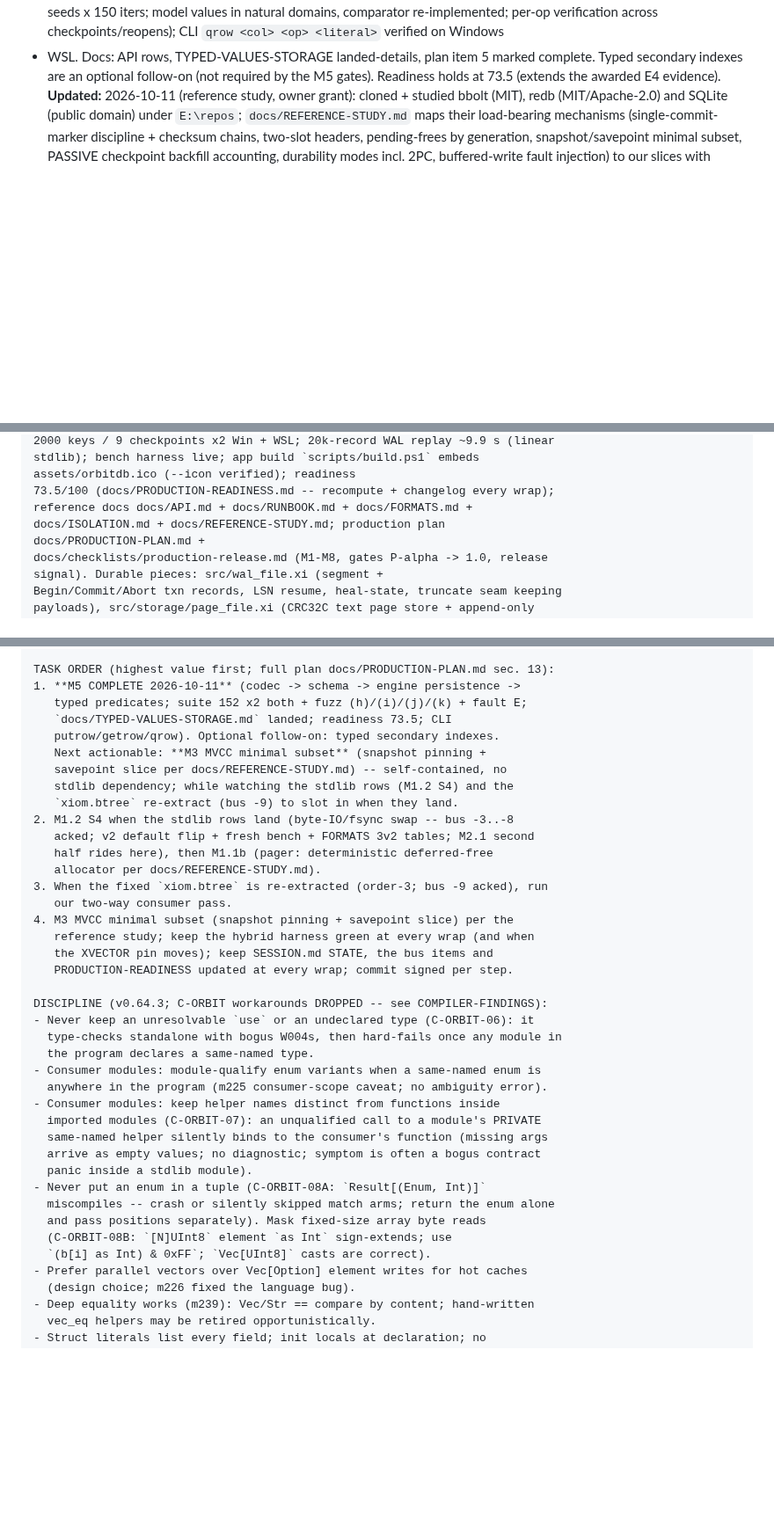
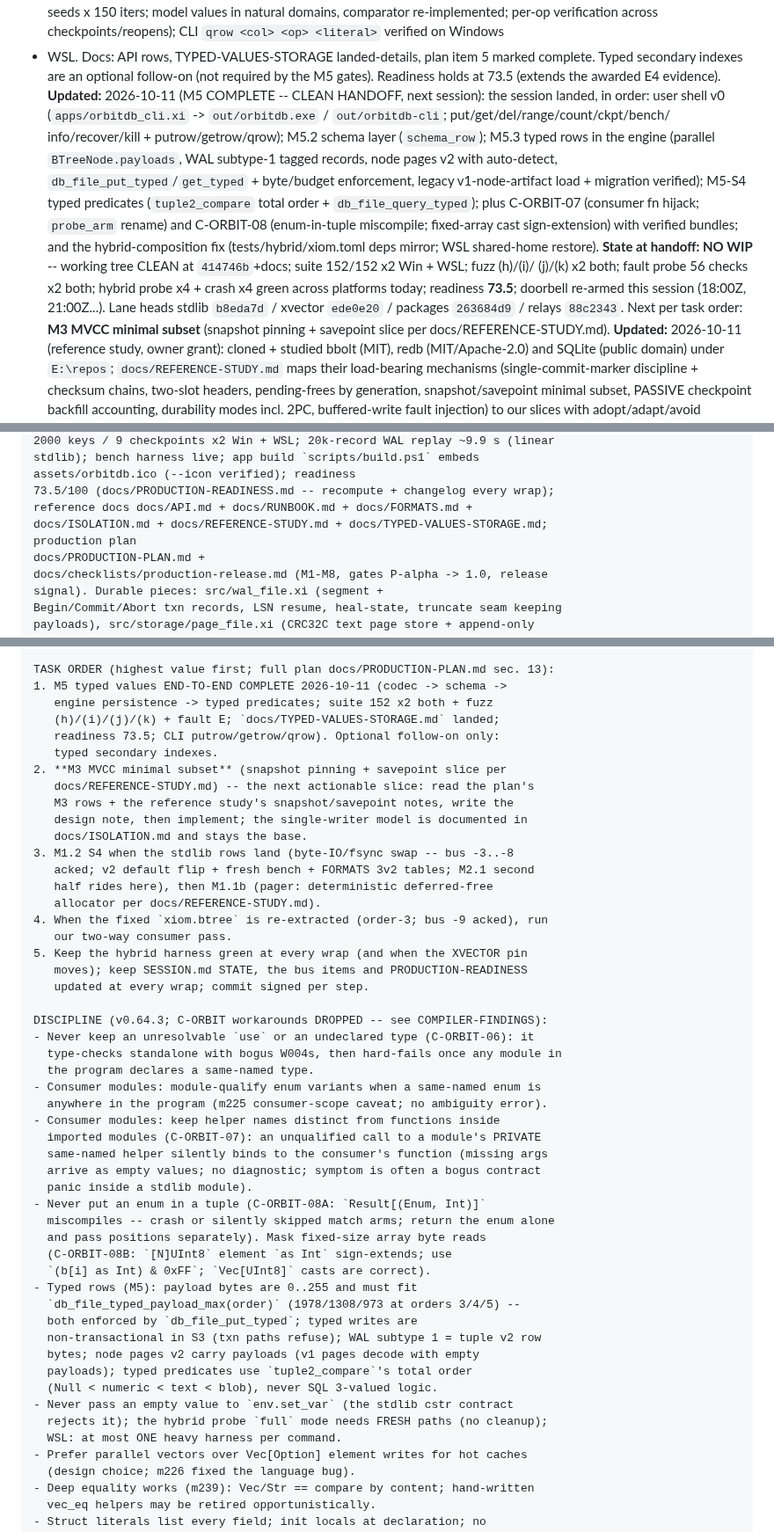
Before and after one commit to xiom-projects/xiom-orbitdb, a Markdown page: SESSION.md, 3 parts joined by grey strips. Shown at 88% size. GitHub-like rendering; blank space fills up the shorter version.

Commit message:
docs(session): M5-complete handoff -- state, lane heads, refreshed paste prompt
- Handoff Updated entry: session deliverables (CLI shell, M5.2/M5.3/M5-S4,
  C-ORBIT-07/08 with bundles, hybrid fixes), NO-WIP statement at the clean
  tree, evidence summary, lane heads b8eda7d/ede0e20/263684d9/88c2343.
- Section 0: suite evidence 152/152 with the full composition list; lane
  heads refreshed.
- Paste prompt: TASK ORDER now leads with M3 MVCC (M5 marked complete);
  DISCIPLINE gains the typed-rows rules (byte/budget enforcement,
  non-transactional S3, comparison order) and the env.set_var/hybrid-path/
  WSL-one-harness gotchas; reference docs list adds
  docs/TYPED-VALUES-STORAGE.md.

Signed-off-by: Lefteris Notas <lefteris@hugintech.com>

```diff
--- a/SESSION.md
+++ b/SESSION.md
@@ -198,6 +198,26 @@ checkpoint flush; suite 121/121 x2 Win + WSL; all crash/fuzz/soak green.
   marked complete. Typed secondary indexes are an optional follow-on (not
   required by the M5 gates). Readiness holds at 73.5 (extends the awarded
   E4 evidence).
+**Updated:** 2026-10-11 (M5 COMPLETE -- CLEAN HANDOFF, next session): the
+  session landed, in order: user shell v0 (`apps/orbitdb_cli.xi` ->
+  `out/orbitdb.exe` / `out/orbitdb-cli`; put/get/del/range/count/ckpt/bench/
+  info/recover/kill + putrow/getrow/qrow); M5.2 schema layer
+  (`schema_row`); M5.3 typed rows in the engine (parallel
+  `BTreeNode.payloads`, WAL subtype-1 tagged records, node pages v2 with
+  auto-detect, `db_file_put_typed`/`get_typed` + byte/budget enforcement,
+  legacy v1-node-artifact load + migration verified); M5-S4 typed
+  predicates (`tuple2_compare` total order + `db_file_query_typed`); plus
+  C-ORBIT-07 (consumer fn hijack; `probe_arm` rename) and C-ORBIT-08
+  (enum-in-tuple miscompile; fixed-array cast sign-extension) with verified
+  bundles; and the hybrid-composition fix (tests/hybrid/xiom.toml deps
+  mirror; WSL shared-home restore). **State at handoff: NO WIP** -- working
+  tree CLEAN at `414746b`+docs; suite 152/152 x2 Win + WSL; fuzz (h)/(i)/
+  (j)/(k) x2 both; fault probe 56 checks x2 both; hybrid probe x4 +
+  crash x4 green across platforms today; readiness **73.5**; doorbell
+  re-armed this session (18:00Z, 21:00Z...). Lane heads stdlib `b8eda7d` /
+  xvector `ede0e20` / packages `263684d9` / relays `88c2343`. Next per
+  task order: **M3 MVCC minimal subset** (snapshot pinning + savepoint
+  slice per docs/REFERENCE-STUDY.md).
 **Updated:** 2026-10-11 (reference study, owner grant): cloned + studied
   bbolt (MIT), redb (MIT/Apache-2.0) and SQLite (public domain) under
   `E:\repos`; `docs/REFERENCE-STUDY.md` maps their load-bearing mechanisms
@@ -842,7 +865,8 @@ stdlib); bench harness live; app build `scripts/build.ps1` embeds
 assets/orbitdb.ico (--icon verified); readiness
 73.5/100 (docs/PRODUCTION-READINESS.md -- recompute + changelog every wrap);
 reference docs docs/API.md + docs/RUNBOOK.md + docs/FORMATS.md +
-docs/ISOLATION.md + docs/REFERENCE-STUDY.md; production plan
+docs/ISOLATION.md + docs/REFERENCE-STUDY.md + docs/TYPED-VALUES-STORAGE.md;
+production plan
 docs/PRODUCTION-PLAN.md +
 docs/checklists/production-release.md (M1-M8, gates P-alpha -> 1.0, release
 signal). Durable pieces: src/wal_file.xi (segment +
@@ -887,24 +911,25 @@ docs/ISOLATION.md); buffer pool in-memory only (pager seam C3 pending);
 fuzz runs per wrap (CI cadence awaits F3).
 
 TASK ORDER (highest value first; full plan docs/PRODUCTION-PLAN.md sec. 13):
-1. **M5 COMPLETE 2026-10-11** (codec -> schema -> engine persistence ->
-   typed predicates; suite 152 x2 both + fuzz (h)/(i)/(j)/(k) + fault E;
-   `docs/TYPED-VALUES-STORAGE.md` landed; readiness 73.5; CLI
-   putrow/getrow/qrow). Optional follow-on: typed secondary indexes.
-   Next actionable: **M3 MVCC minimal subset** (snapshot pinning +
-   savepoint slice per docs/REFERENCE-STUDY.md) -- self-contained, no
-   stdlib dependency; while watching the stdlib rows (M1.2 S4) and the
-   `xiom.btree` re-extract (bus -9) to slot in when they land.
-2. M1.2 S4 when the stdlib rows land (byte-IO/fsync swap -- bus -3..-8
+1. M5 typed values END-TO-END COMPLETE 2026-10-11 (codec -> schema ->
+   engine persistence -> typed predicates; suite 152 x2 both + fuzz
+   (h)/(i)/(j)/(k) + fault E; `docs/TYPED-VALUES-STORAGE.md` landed;
+   readiness 73.5; CLI putrow/getrow/qrow). Optional follow-on only:
+   typed secondary indexes.
+2. **M3 MVCC minimal subset** (snapshot pinning + savepoint slice per
+   docs/REFERENCE-STUDY.md) -- the next actionable slice: read the plan's
+   M3 rows + the reference study's snapshot/savepoint notes, write the
+   design note, then implement; the single-writer model is documented in
+   docs/ISOLATION.md and stays the base.
+3. M1.2 S4 when the stdlib rows land (byte-IO/fsync swap -- bus -3..-8
    acked; v2 default flip + fresh bench + FORMATS 3v2 tables; M2.1 second
    half rides here), then M1.1b (pager: deterministic deferred-free
    allocator per docs/REFERENCE-STUDY.md).
-3. When the fixed `xiom.btree` is re-extracted (order-3; bus -9 acked), run
+4. When the fixed `xiom.btree` is re-extracted (order-3; bus -9 acked), run
    our two-way consumer pass.
-4. M3 MVCC minimal subset (snapshot pinning + savepoint slice) per the
-   reference study; keep the hybrid harness green at every wrap (and when
-   the XVECTOR pin moves); keep SESSION.md STATE, the bus items and
-   PRODUCTION-READINESS updated at every wrap; commit signed per step.
+5. Keep the hybrid harness green at every wrap (and when the XVECTOR pin
+   moves); keep SESSION.md STATE, the bus items and PRODUCTION-READINESS
+   updated at every wrap; commit signed per step.
 
 DISCIPLINE (v0.64.3; C-ORBIT workarounds DROPPED -- see COMPILER-FINDINGS):
 - Never keep an unresolvable `use` or an undeclared type (C-ORBIT-06): it
@@ -922,6 +947,16 @@ DISCIPLINE (v0.64.3; C-ORBIT workarounds DROPPED -- see COMPILER-FINDINGS):
   and pass positions separately). Mask fixed-size array byte reads
   (C-ORBIT-08B: `[N]UInt8` element `as Int` sign-extends; use
   `(b[i] as Int) & 0xFF`; `Vec[UInt8]` casts are correct).
+- Typed rows (M5): payload bytes are 0..255 and must fit
+  `db_file_typed_payload_max(order)` (1978/1308/973 at orders 3/4/5) --
+  both enforced by `db_file_put_typed`; typed writes are
+  non-transactional in S3 (txn paths refuse); WAL subtype 1 = tuple v2 row
+  bytes; node pages v2 carry payloads (v1 pages decode with empty
+  payloads); typed predicates use `tuple2_compare`'s total order
+  (Null < numeric < text < blob), never SQL 3-valued logic.
+- Never pass an empty value to `env.set_var` (the stdlib cstr contract
+  rejects it); the hybrid probe `full` mode needs FRESH paths (no cleanup);
+  WSL: at most ONE heavy harness per command.
 - Prefer parallel vectors over Vec[Option] element writes for hot caches
   (design choice; m226 fixed the language bug).
 - Deep equality works (m239): Vec/Str == compare by content; hand-written
```
Also changed, not shown: other parts of SESSION.md (+9 -6 lines).
